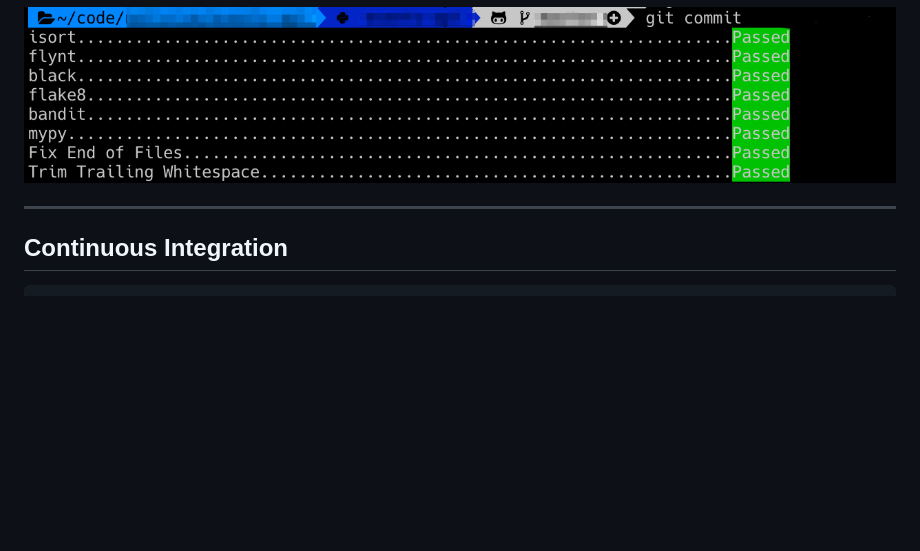
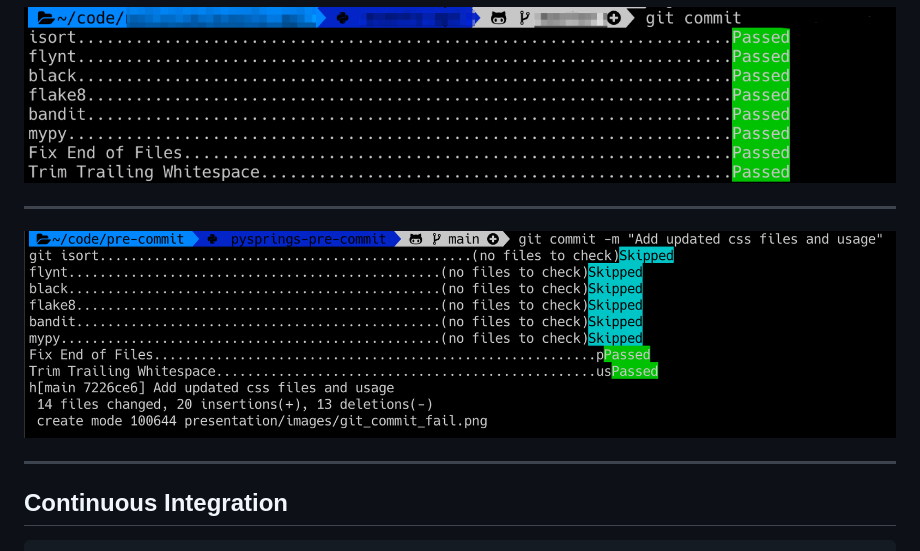
Before and after one commit to arthurio/pre-commit, a Markdown page: presentation/usage.md, the part around the change. GitHub-like rendering; pictures changed too: presentation/images/git_commit_skip.png (added); blank space fills up the shorter version.

Commit message:
Add example for skipped files

````diff
--- a/presentation/usage.md
+++ b/presentation/usage.md
@@ -34,6 +34,10 @@ Note:
 
 ---
 
+![git commit skip](images/git_commit_skip.png)
+
+---
+
 ## Continuous Integration
 
 ```bash
````
Also changed, not shown: 2 other files.
